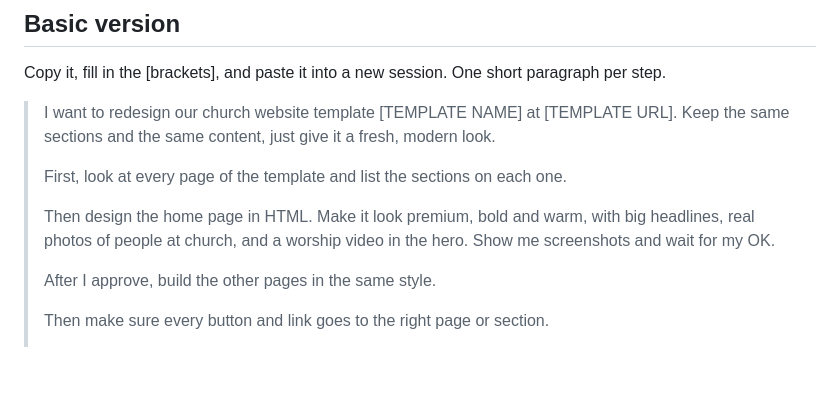
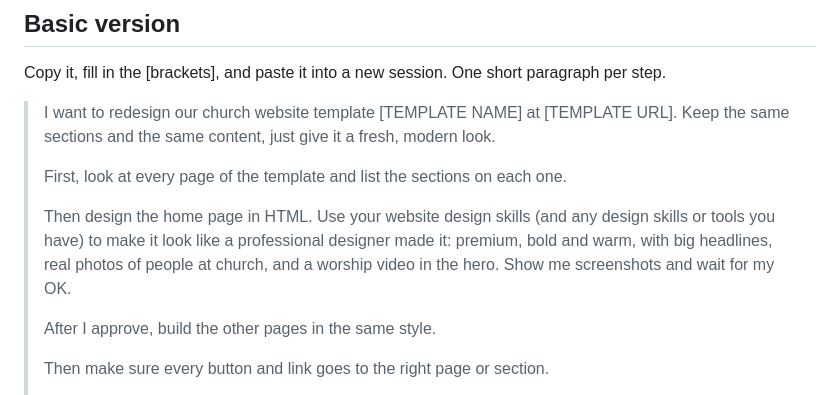
Before and after one commit to mariolclaramojr-lgtm/Elementor-build, a Markdown page: spurgeon-redesign/BUILD-PROMPT.md, the part around the change. Rendered like a GitHub page; blank space fills up the shorter version.

Commit message:
Basic prompt: ask for the designer's web design skills
Co-Authored-By: Claude Opus 5.5 <noreply@anthropic.com>
Claude-Session: https://claude.ai/code/session_019zFwDd1d4xRDYcysxwysjS

```diff
--- a/spurgeon-redesign/BUILD-PROMPT.md
+++ b/spurgeon-redesign/BUILD-PROMPT.md
@@ -8,7 +8,7 @@ Copy it, fill in the [brackets], and paste it into a new session. One short para
 >
 > First, look at every page of the template and list the sections on each one.
 >
-> Then design the home page in HTML. Make it look premium, bold and warm, with big headlines, real photos of people at church, and a worship video in the hero. Show me screenshots and wait for my OK.
+> Then design the home page in HTML. Use your website design skills (and any design skills or tools you have) to make it look like a professional designer made it: premium, bold and warm, with big headlines, real photos of people at church, and a worship video in the hero. Show me screenshots and wait for my OK.
 >
 > After I approve, build the other pages in the same style.
 >
```
